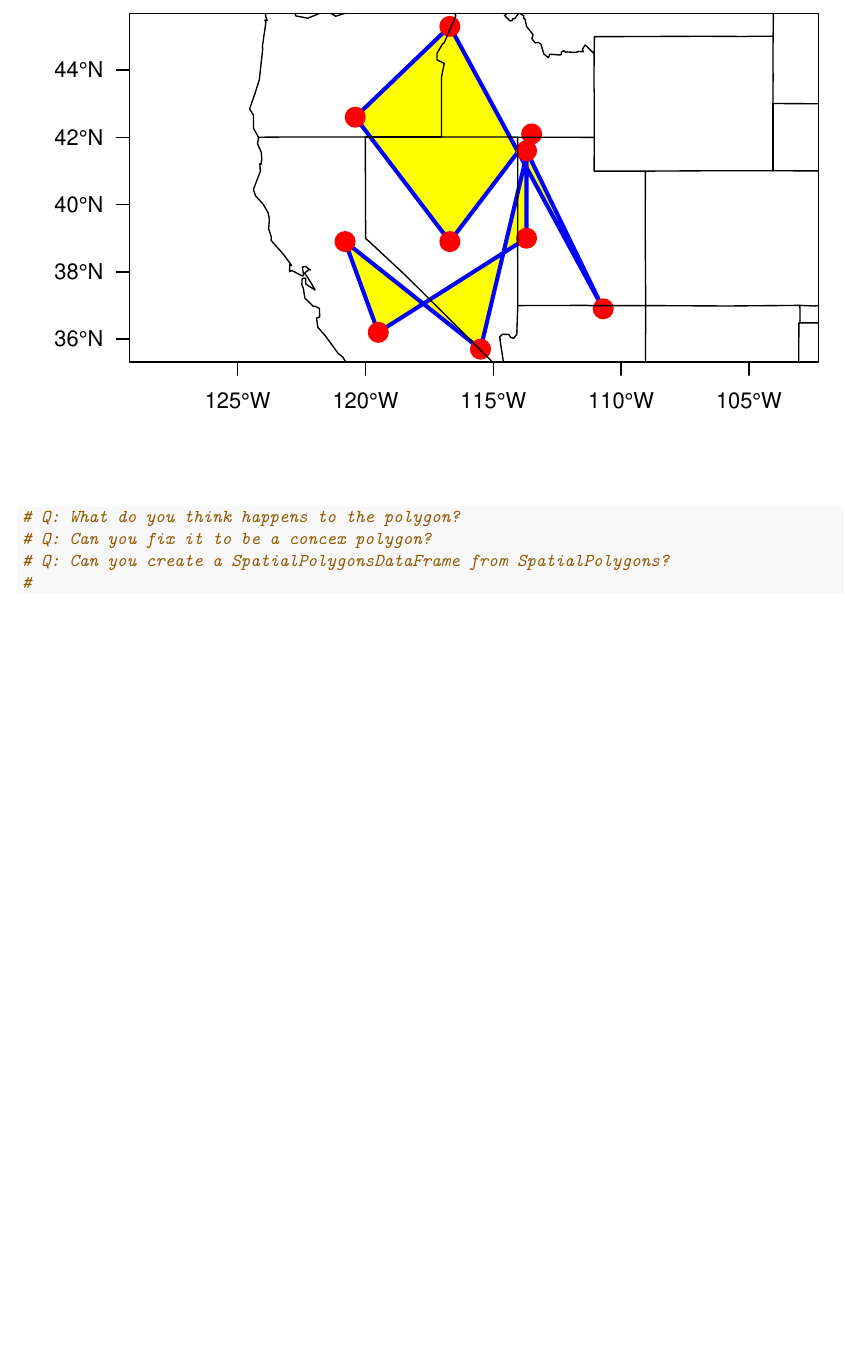
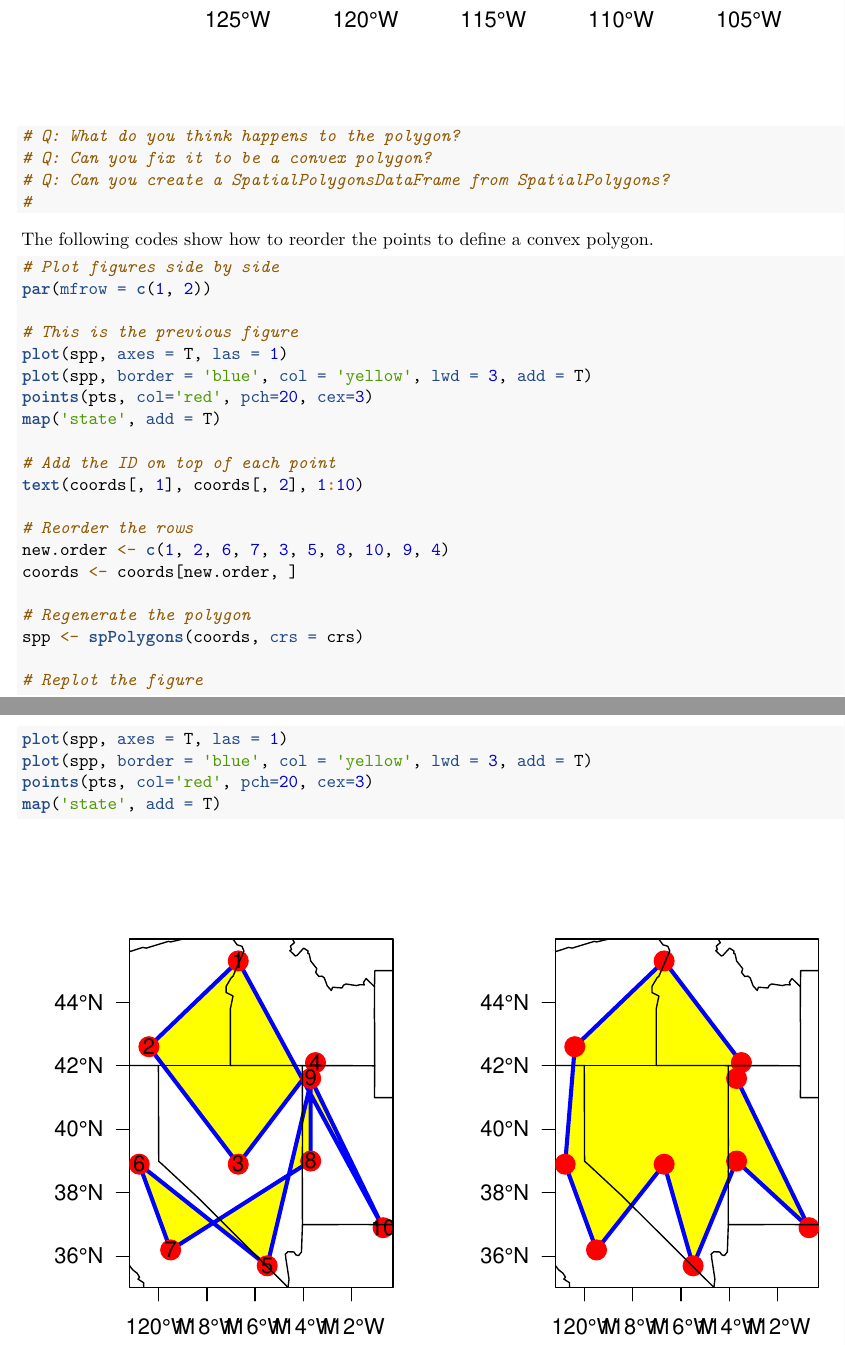
Before and after one commit to Weiming-Hu/PSU-2019FALL-GEOG365-GISIntroR, an R Markdown document (lectures/week-04-class-01.Rmd): part of page 6 of 6 before the commit and two parts of pages 6 and 7 of 7 after it, the two joined at a grey line, cut at the place of the change, the shorter picture padded with empty space. Rendered offline with R 4.5, knitr and Pandoc, then LaTeX, with nearby package versions; code that draws random numbers runs with fixed seeds of ours.

Commit message:
Add solution

````diff
--- a/lectures/week-04-class-01.Rmd
+++ b/lectures/week-04-class-01.Rmd
@@ -172,7 +172,36 @@ points(pts, col='red', pch=20, cex=3)
 map('state', add = T)
 
 # Q: What do you think happens to the polygon?
-# Q: Can you fix it to be a concex polygon?
+# Q: Can you fix it to be a convex polygon?
 # Q: Can you create a SpatialPolygonsDataFrame from SpatialPolygons?
 #
 ```
+The following codes show how to reorder the points to define a convex polygon.
+
+
+```{r}
+# Plot figures side by side
+par(mfrow = c(1, 2))
+
+# This is the previous figure
+plot(spp, axes = T, las = 1)
+plot(spp, border = 'blue', col = 'yellow', lwd = 3, add = T)
+points(pts, col='red', pch=20, cex=3)
+map('state', add = T)
+
+# Add the ID on top of each point
+text(coords[, 1], coords[, 2], 1:10)
+
+# Reorder the rows
+new.order <- c(1, 2, 6, 7, 3, 5, 8, 10, 9, 4)
+coords <- coords[new.order, ]
+
+# Regenerate the polygon
+spp <- spPolygons(coords, crs = crs)
+
+# Replot the figure
+plot(spp, axes = T, las = 1)
+plot(spp, border = 'blue', col = 'yellow', lwd = 3, add = T)
+points(pts, col='red', pch=20, cex=3)
+map('state', add = T)
+```
````
